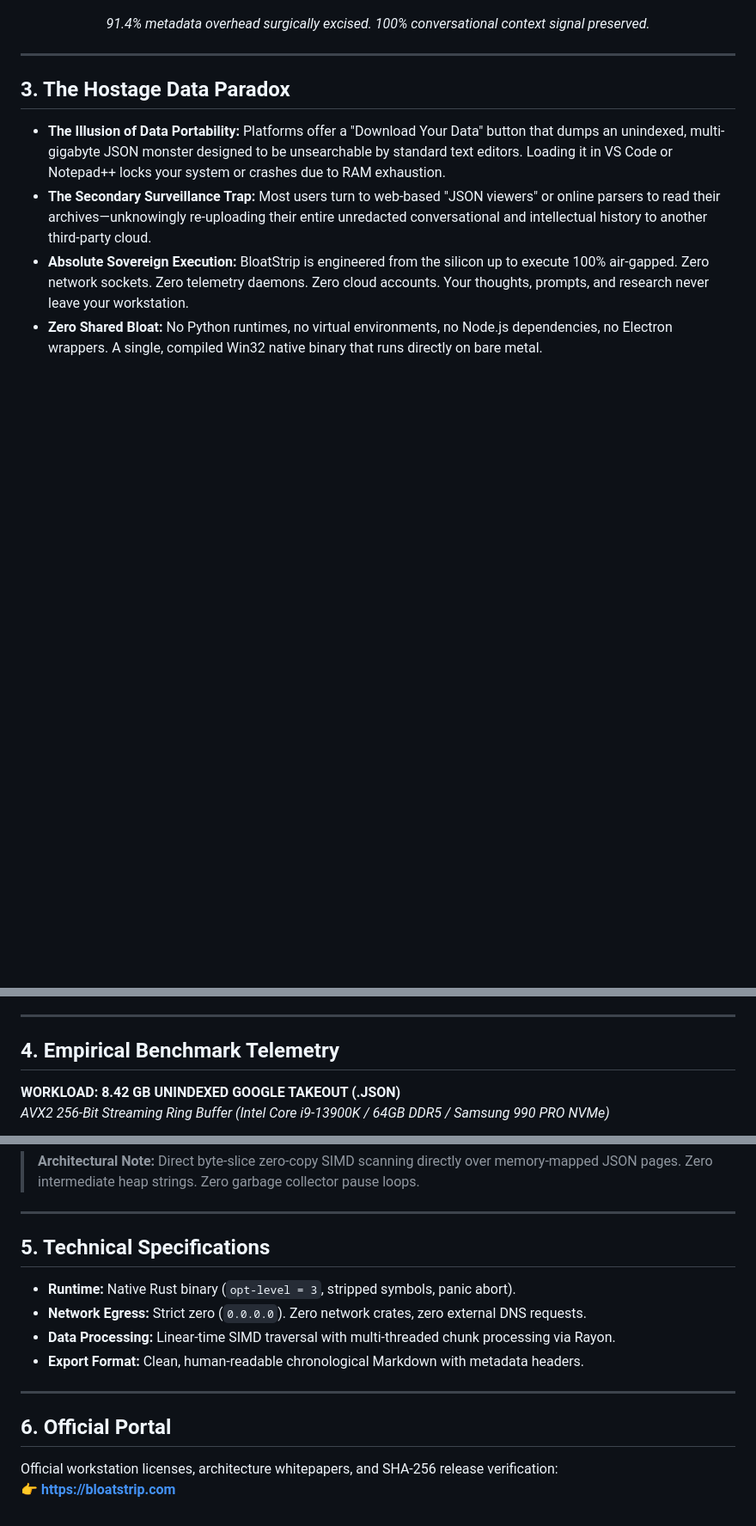
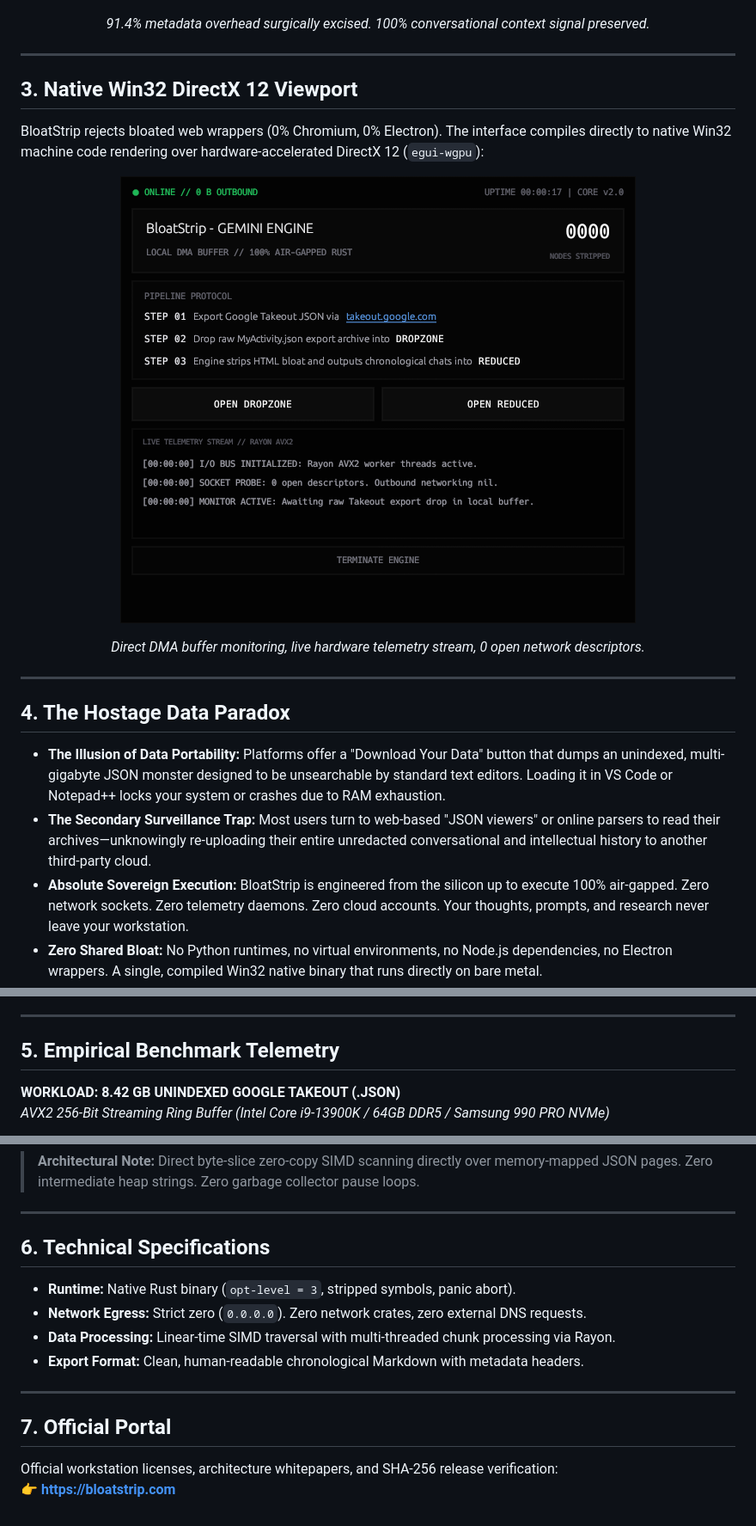
Before and after one commit to BloatStrip/bloatstrip, a Markdown page: README.md, 3 parts joined by grey strips. Shown at 86% size. GitHub-like rendering; pictures changed too: assets/gui.png (added); blank space fills up the shorter version.

Commit message:
feat(showcase): add native win32 directx 12 gui viewport architectural breakdown

```diff
--- a/README.md
+++ b/README.md
@@ -31,7 +31,21 @@ Multi-gigabyte AI Takeouts ship as massive, unreadable JSON envelopes bloated wi
 
 ---
 
-## 3. The Hostage Data Paradox
+## 3. Native Win32 DirectX 12 Viewport
+
+BloatStrip rejects bloated web wrappers (0% Chromium, 0% Electron). The interface compiles directly to native Win32 machine code rendering over hardware-accelerated DirectX 12 (`egui-wgpu`):
+
+<div align="center">
+
+![BloatStrip Native DirectX 12 Viewport](assets/gui.png)
+
+*Direct DMA buffer monitoring, live hardware telemetry stream, 0 open network descriptors.*
+
+</div>
+
+---
+
+## 4. The Hostage Data Paradox
 
 - **The Illusion of Data Portability:** Platforms offer a "Download Your Data" button that dumps an unindexed, multi-gigabyte JSON monster designed to be unsearchable by standard text editors. Loading it in VS Code or Notepad++ locks your system or crashes due to RAM exhaustion.
 - **The Secondary Surveillance Trap:** Most users turn to web-based "JSON viewers" or online parsers to read their archives—unknowingly re-uploading their entire unredacted conversational and intellectual history to another third-party cloud.
@@ -40,7 +54,7 @@ Multi-gigabyte AI Takeouts ship as massive, unreadable JSON envelopes bloated wi
 
 ---
 
-## 4. Empirical Benchmark Telemetry
+## 5. Empirical Benchmark Telemetry
 
 **WORKLOAD: 8.42 GB UNINDEXED GOOGLE TAKEOUT (.JSON)**
 *AVX2 256-Bit Streaming Ring Buffer (Intel Core i9-13900K / 64GB DDR5 / Samsung 990 PRO NVMe)*
@@ -62,7 +76,7 @@ Multi-gigabyte AI Takeouts ship as massive, unreadable JSON envelopes bloated wi
 
 ---
 
-## 5. Technical Specifications
+## 6. Technical Specifications
 
 - **Runtime:** Native Rust binary (`opt-level = 3`, stripped symbols, panic abort).
 - **Network Egress:** Strict zero (`0.0.0.0`). Zero network crates, zero external DNS requests.
@@ -71,7 +85,7 @@ Multi-gigabyte AI Takeouts ship as massive, unreadable JSON envelopes bloated wi
 
 ---
 
-## 6. Official Portal
+## 7. Official Portal
 
 Official workstation licenses, architecture whitepapers, and SHA-256 release verification:
 👉 **[https://bloatstrip.com](https://bloatstrip.com)**
```
